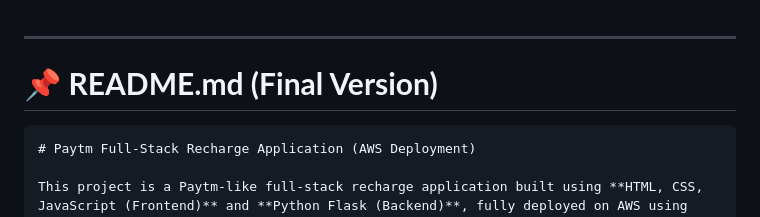
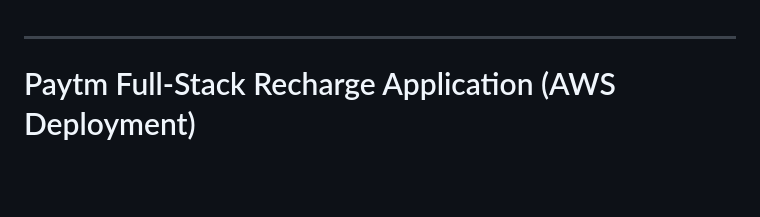
Before and after one commit to prajwalsggithub/Paytm-project, a Markdown page: README.md, the part around the change. Drawn GitHub-style; blank space fills up the shorter version.

````diff
--- a/README.md
+++ b/README.md
@@ -2,9 +2,8 @@
 
 ---
 
-# 📌 **README.md (Final Version)**
 
-```md
+
 # Paytm Full-Stack Recharge Application (AWS Deployment)
 
 This project is a Paytm-like full-stack recharge application built using **HTML, CSS, JavaScript (Frontend)** and **Python Flask (Backend)**, fully deployed on AWS using **EC2, Apache, RDS MySQL, IAM Roles, and an Application Load Balancer**.
````
